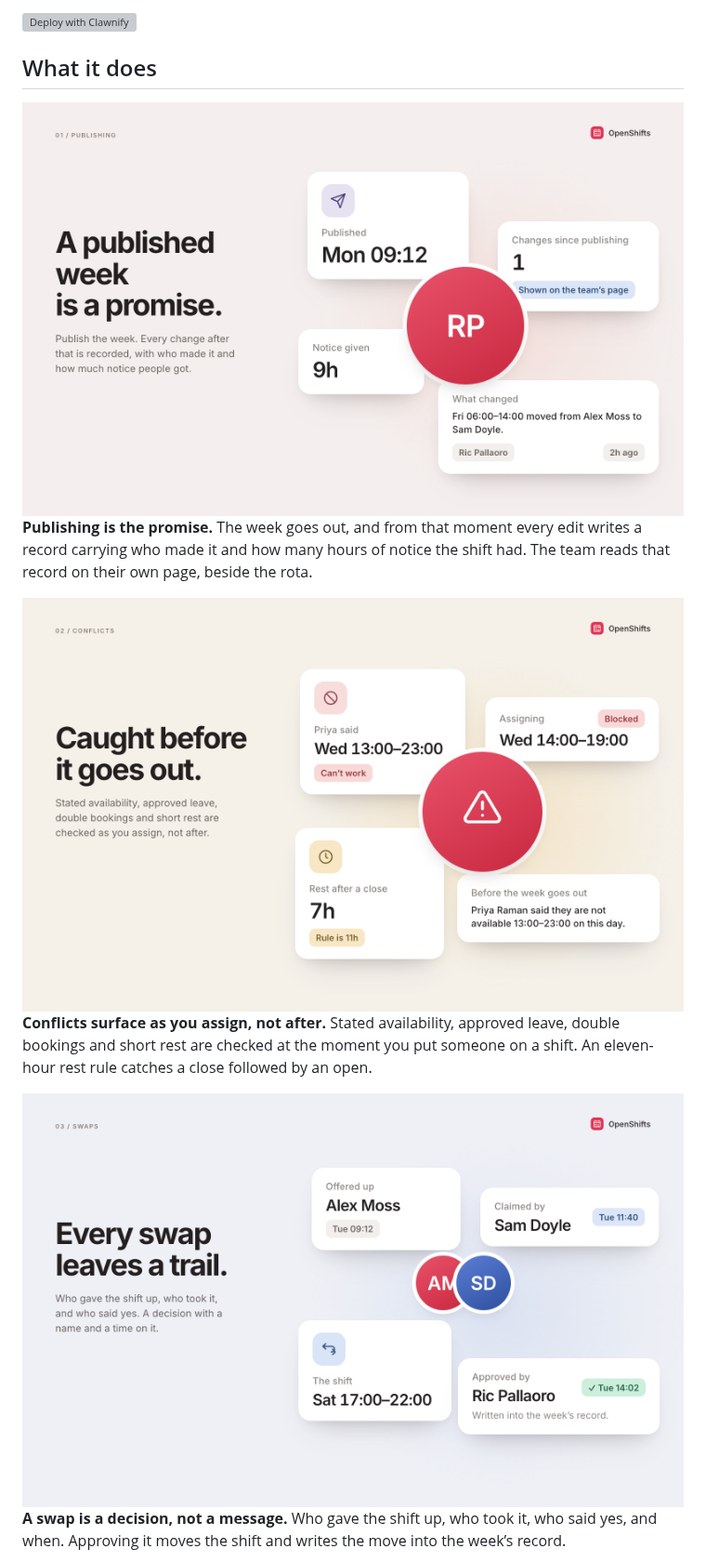
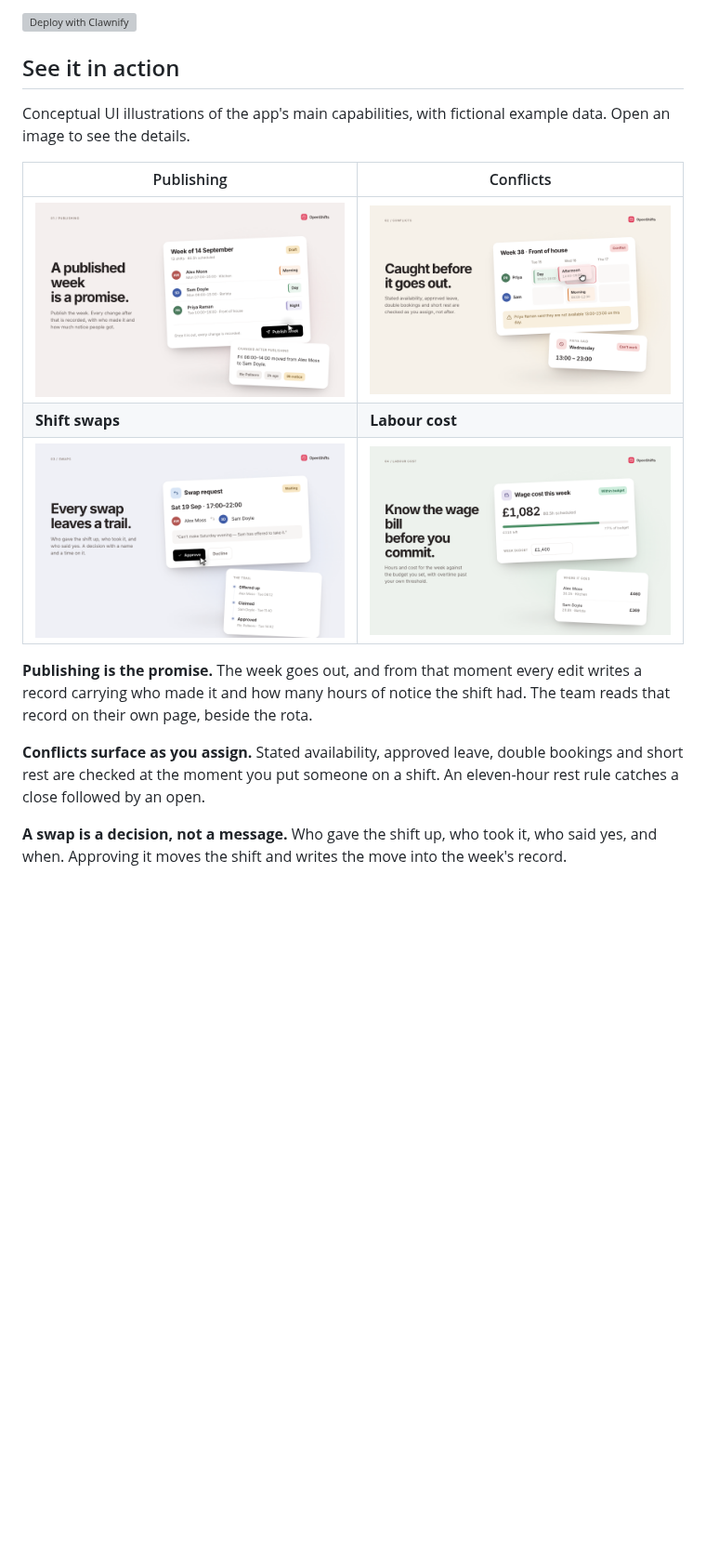
Before and after one commit to clawnify/OpenShifts, a Markdown page: README.md, the part around one of its changes. Shown at 93% size. Rendered like a GitHub page; pictures changed too: previews/conflicts.png, previews/cost.png, previews/publish.png; blank space fills up the shorter version; grey boxes are pictures that could not be loaded.

```diff
--- a/README.md
+++ b/README.md
@@ -17,23 +17,26 @@ shows that record to the team on the same page as the rota.
 
 [![Deploy with Clawnify](https://app.clawnify.com/badge/deploy.svg)](https://app.clawnify.com/deploy?repo=clawnify/OpenShifts)
 
-## What it does
+## See it in action
 
-<img src="previews/publish.png" alt="A published week, the count of changes since, and one change entry naming who made it and the notice it carried" width="100%">
+Conceptual UI illustrations of the app's main capabilities, with fictional
+example data. Open an image to see the details.
 
-**Publishing is the promise.** The week goes out, and from that moment every edit
-writes a record carrying who made it and how many hours of notice the shift had.
-The team reads that record on their own page, beside the rota.
+| Publishing | Conflicts |
+| --- | --- |
+| [![Publishing a week, and the record it starts](previews/publish.png)](previews/publish.png) | [![A shift dragged onto a day the person cannot work](previews/conflicts.png)](previews/conflicts.png) |
+| **Shift swaps** | **Labour cost** |
+| [![A swap approved, with a name and a time on every step](previews/swaps.png)](previews/swaps.png) | [![The week's wage cost against its budget](previews/cost.png)](previews/cost.png) |
 
-<img src="previews/conflicts.png" alt="A stated availability window, a blocked assignment, and a seven-hour rest gap against an eleven-hour rule" width="100%">
+**Publishing is the promise.** The week goes out, and from that moment every
+edit writes a record carrying who made it and how many hours of notice the shift
+had. The team reads that record on their own page, beside the rota.
 
-**Conflicts surface as you assign, not after.** Stated availability, approved
-leave, double bookings and short rest are checked at the moment you put someone
-on a shift. An eleven-hour rest rule catches a close followed by an open.
-
-<img src="previews/swaps.png" alt="A shift offered up, claimed by someone else, and approved, each with a name and a timestamp" width="100%">
+**Conflicts surface as you assign.** Stated availability, approved leave, double
+bookings and short rest are checked at the moment you put someone on a shift. An
+eleven-hour rest rule catches a close followed by an open.
 
 **A swap is a decision, not a message.** Who gave the shift up, who took it, who
 said yes, and when. Approving it moves the shift and writes the move into the
-week’s record.
+week's record.
 
```
Also changed, not shown: other parts of README.md (+3 -5 lines), readme-banner-dark.png, readme-banner.png, 3 other files.
